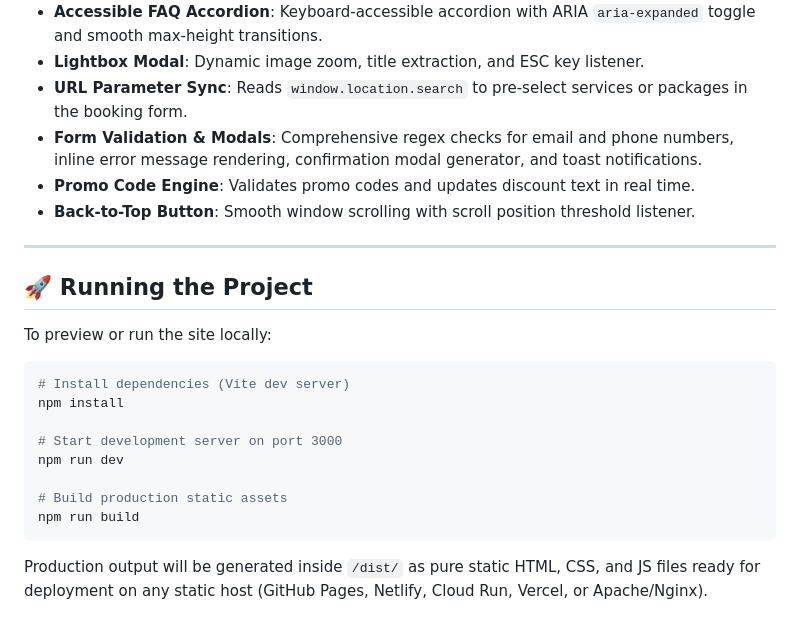
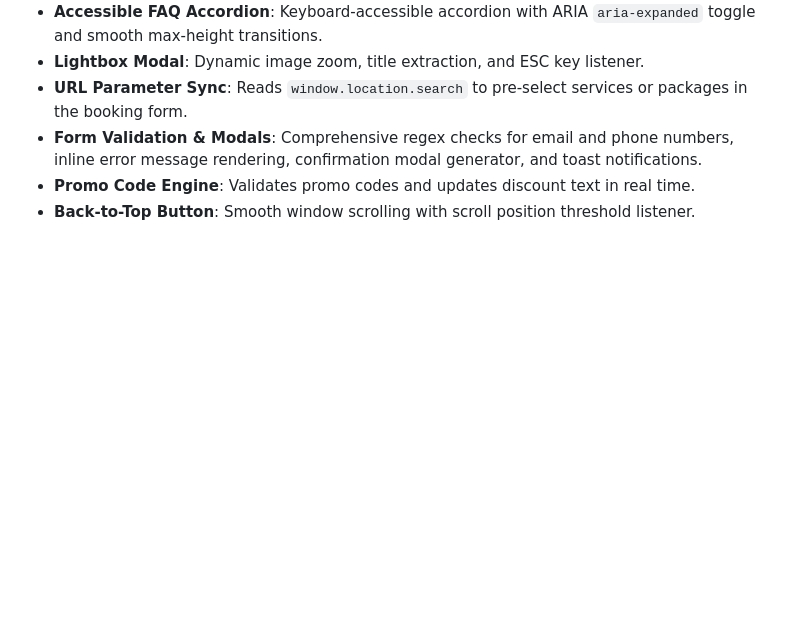
Before and after one commit to saima-1048/salon, a Markdown page: README.md, the part around the change. Rendered like a GitHub page; blank space fills up the shorter version.

Commit message:
Update message

````diff
--- a/README.md
+++ b/README.md
@@ -103,22 +103,3 @@ All interactions are implemented in `/js/script.js`:
 - **Form Validation & Modals**: Comprehensive regex checks for email and phone numbers, inline error message rendering, confirmation modal generator, and toast notifications.
 - **Promo Code Engine**: Validates promo codes and updates discount text in real time.
 - **Back-to-Top Button**: Smooth window scrolling with scroll position threshold listener.
-
----
-
-## 🚀 Running the Project
-
-To preview or run the site locally:
-
-```bash
-# Install dependencies (Vite dev server)
-npm install
-
-# Start development server on port 3000
-npm run dev
-
-# Build production static assets
-npm run build
-```
-
-Production output will be generated inside `/dist/` as pure static HTML, CSS, and JS files ready for deployment on any static host (GitHub Pages, Netlify, Cloud Run, Vercel, or Apache/Nginx).
````
